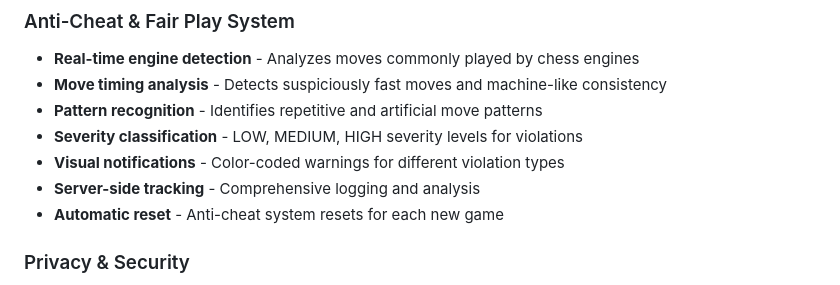
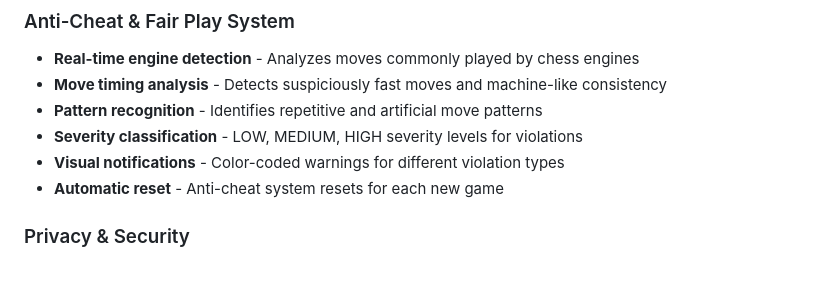
Before and after one commit to runawaydevil/privatechess, a Markdown page: README.md, the part around the change. GitHub-like rendering.

```diff
--- a/README.md
+++ b/README.md
@@ -43,7 +43,6 @@ Private CHESS is a secure, anonymous, and privacy-focused online chess game for
 - **Pattern recognition** - Identifies repetitive and artificial move patterns
 - **Severity classification** - LOW, MEDIUM, HIGH severity levels for violations
 - **Visual notifications** - Color-coded warnings for different violation types
-- **Server-side tracking** - Comprehensive logging and analysis
 - **Automatic reset** - Anti-cheat system resets for each new game
 
 ### Privacy & Security
```
